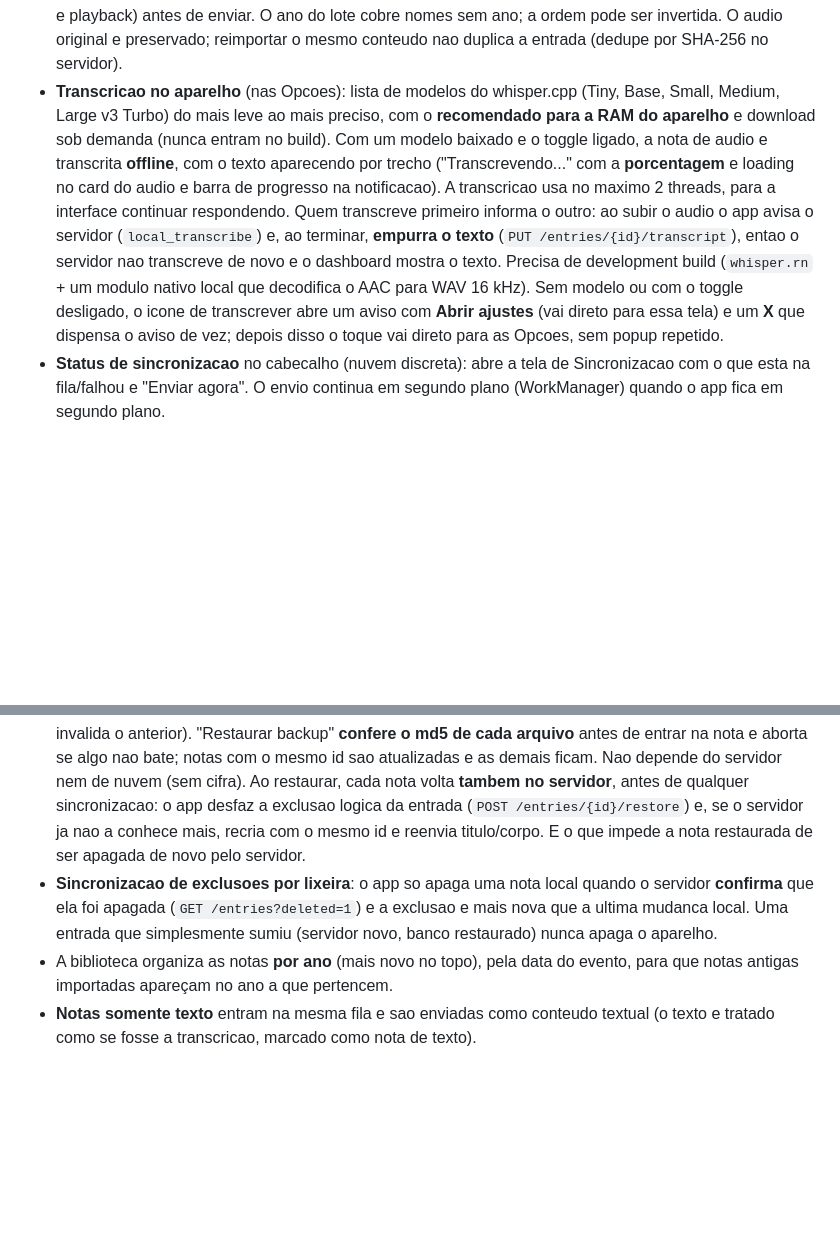
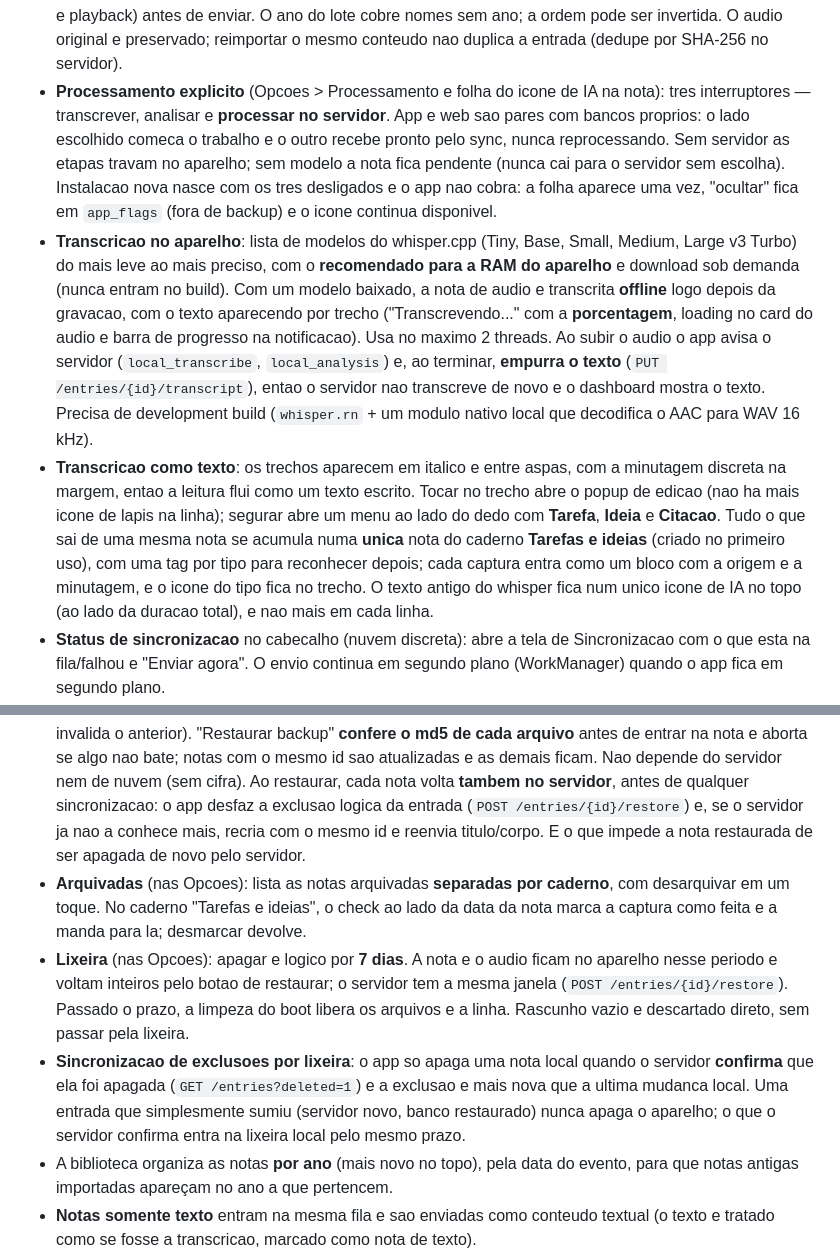
Before and after one commit to jose-guilherme93/dyarium, a Markdown page: mobile/README.md, 2 parts joined by grey strips. Rendered like a GitHub page; blank space fills up the shorter version.

Commit message:
docs: registra capturas, arquivadas e lixeira
Atualiza o estado do 0.3 e o README do app com o check do caderno de Tarefas e ideias, a tela de arquivadas por caderno e a lixeira local de 7 dias.

```diff
--- a/mobile/README.md
+++ b/mobile/README.md
@@ -124,20 +124,31 @@ texto, guarda local, enfileira e envia para o servidor self-hosted.
   em 24h ou AM/PM, formato, duracao e playback) antes de enviar. O ano do lote cobre nomes
   sem ano; a ordem pode ser invertida. O audio original e preservado; reimportar o mesmo
   conteudo nao duplica a entrada (dedupe por SHA-256 no servidor).
-- **Transcricao no aparelho** (nas Opcoes): lista de modelos do whisper.cpp (Tiny, Base, Small,
-  Medium, Large v3 Turbo) do mais leve ao mais preciso, com o **recomendado para a RAM do
-  aparelho** e download sob demanda (nunca entram no build). Com um modelo baixado e o toggle
-  ligado, a nota de audio e transcrita **offline**, com o texto aparecendo por trecho
-  ("Transcrevendo..." com a **porcentagem** e loading no card do audio e barra de progresso
-  na notificacao). A transcricao usa no maximo 2 threads, para a interface continuar
-  respondendo. Quem transcreve primeiro informa o
-  outro: ao subir o audio o app avisa o servidor (`local_transcribe`) e, ao terminar,
-  **empurra o texto** (`PUT /entries/{id}/transcript`), entao o servidor nao transcreve de
-  novo e o dashboard mostra o texto. Precisa de development build (`whisper.rn` + um modulo
-  nativo local que decodifica o AAC para WAV 16 kHz). Sem modelo ou com o toggle desligado,
-  o icone de transcrever abre um aviso com **Abrir ajustes** (vai direto para essa tela) e
-  um **X** que dispensa o aviso de vez; depois disso o toque vai direto para as Opcoes, sem
-  popup repetido.
+- **Processamento explicito** (Opcoes > Processamento e folha do icone de IA na nota): tres
+  interruptores — transcrever, analisar e **processar no servidor**. App e web sao pares com
+  bancos proprios: o lado escolhido comeca o trabalho e o outro recebe pronto pelo sync,
+  nunca reprocessando. Sem servidor as etapas travam no aparelho; sem modelo a nota fica
+  pendente (nunca cai para o servidor sem escolha). Instalacao nova nasce com os tres
+  desligados e o app nao cobra: a folha aparece uma vez, "ocultar" fica em `app_flags`
+  (fora de backup) e o icone continua disponivel.
+- **Transcricao no aparelho**: lista de modelos do whisper.cpp (Tiny, Base, Small, Medium,
+  Large v3 Turbo) do mais leve ao mais preciso, com o **recomendado para a RAM do aparelho**
+  e download sob demanda (nunca entram no build). Com um modelo baixado, a nota de audio e
+  transcrita **offline** logo depois da gravacao, com o texto aparecendo por trecho
+  ("Transcrevendo..." com a **porcentagem**, loading no card do audio e barra de progresso
+  na notificacao). Usa no maximo 2 threads. Ao subir o audio o app avisa o servidor
+  (`local_transcribe`, `local_analysis`) e, ao terminar, **empurra o texto**
+  (`PUT /entries/{id}/transcript`), entao o servidor nao transcreve de novo e o dashboard
+  mostra o texto. Precisa de development build (`whisper.rn` + um modulo nativo local que
+  decodifica o AAC para WAV 16 kHz).
+- **Transcricao como texto**: os trechos aparecem em italico e entre aspas, com a
+  minutagem discreta na margem, entao a leitura flui como um texto escrito. Tocar no
+  trecho abre o popup de edicao (nao ha mais icone de lapis na linha); segurar abre um
+  menu ao lado do dedo com **Tarefa**, **Ideia** e **Citacao**. Tudo o que sai de uma
+  mesma nota se acumula numa **unica** nota do caderno **Tarefas e ideias** (criado no
+  primeiro uso), com uma tag por tipo para reconhecer depois; cada captura entra como um
+  bloco com a origem e a minutagem, e o icone do tipo fica no trecho. O texto antigo do whisper fica num unico icone de IA
+  no topo (ao lado da duracao total), e nao mais em cada linha.
 - **Status de sincronizacao** no cabecalho (nuvem discreta): abre a tela de Sincronizacao com
   o que esta na fila/falhou e "Enviar agora". O envio continua em segundo plano
   (WorkManager) quando o app fica em segundo plano.
@@ -188,10 +199,17 @@ texto, guarda local, enfileira e envia para o servidor self-hosted.
   desfaz a exclusao logica da entrada (`POST /entries/{id}/restore`) e, se o servidor ja nao a
   conhece mais, recria com o mesmo id e reenvia titulo/corpo. E o que impede a nota restaurada
   de ser apagada de novo pelo servidor.
+- **Arquivadas** (nas Opcoes): lista as notas arquivadas **separadas por caderno**, com
+  desarquivar em um toque. No caderno "Tarefas e ideias", o check ao lado da data da nota
+  marca a captura como feita e a manda para la; desmarcar devolve.
+- **Lixeira** (nas Opcoes): apagar e logico por **7 dias**. A nota e o audio ficam no
+  aparelho nesse periodo e voltam inteiros pelo botao de restaurar; o servidor tem a mesma
+  janela (`POST /entries/{id}/restore`). Passado o prazo, a limpeza do boot libera os
+  arquivos e a linha. Rascunho vazio e descartado direto, sem passar pela lixeira.
 - **Sincronizacao de exclusoes por lixeira**: o app so apaga uma nota local quando o servidor
   **confirma** que ela foi apagada (`GET /entries?deleted=1`) e a exclusao e mais nova que a
   ultima mudanca local. Uma entrada que simplesmente sumiu (servidor novo, banco restaurado)
-  nunca apaga o aparelho.
+  nunca apaga o aparelho; o que o servidor confirma entra na lixeira local pelo mesmo prazo.
 - A biblioteca organiza as notas **por ano** (mais novo no topo), pela data do evento, para
   que notas antigas importadas apareçam no ano a que pertencem.
 - **Notas somente texto** entram na mesma fila e sao enviadas como conteudo textual (o texto
```
Also changed, not shown: docs/plano.md (+43 -0 lines).
